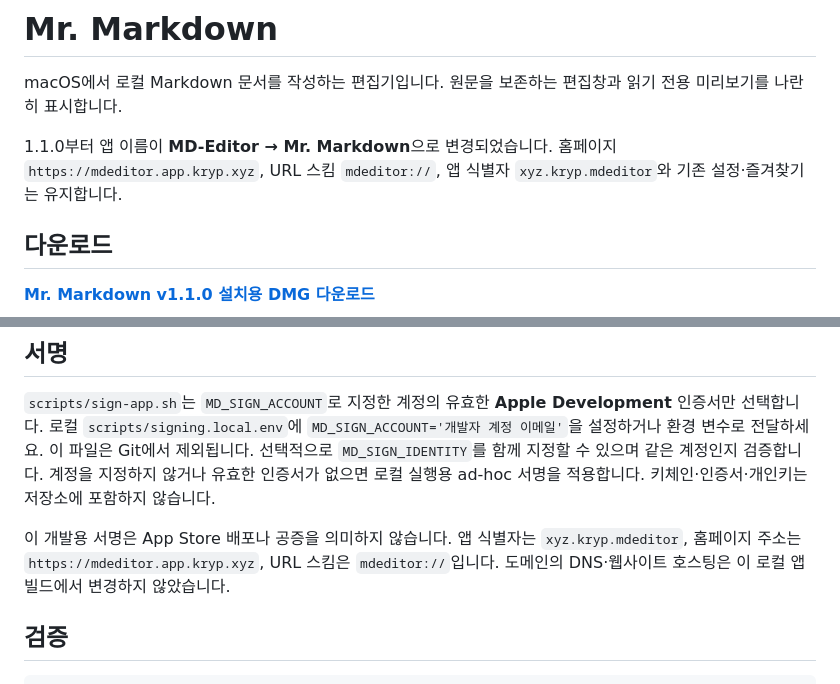
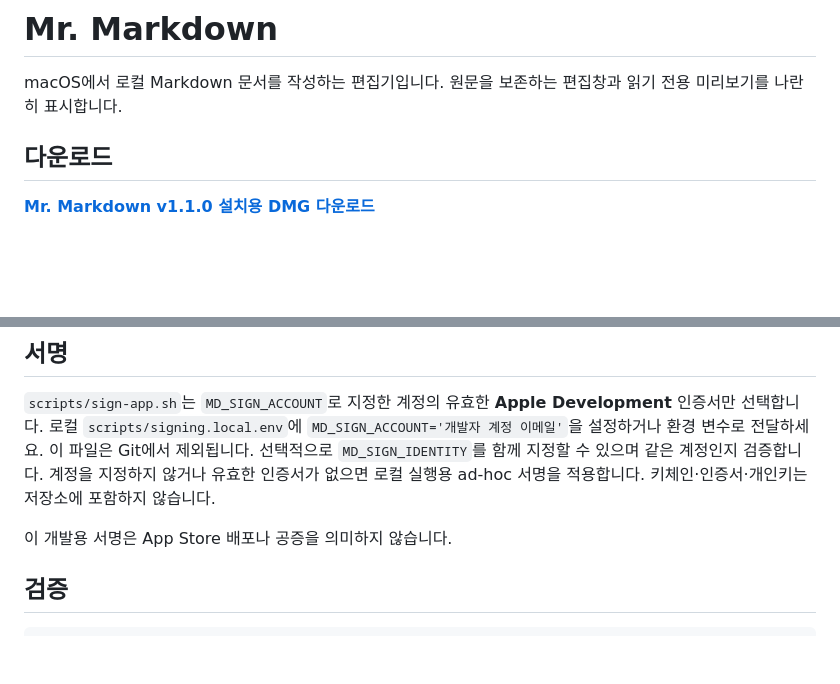
Before and after one commit to goldenman-kr/mr-markdown, a Markdown page: README.md, 2 parts joined by grey strips. Rendered like a GitHub page; blank space fills up the shorter version.

Commit message:
Keep the README focused on the current app and installation
Constraint: Remove former branding, homepage claims and app identifier details from the README as requested.

Tested: README content assertions and git diff --check.

Confidence: high

Scope-risk: narrow

```diff
--- a/README.md
+++ b/README.md
@@ -1,8 +1,6 @@
 # Mr. Markdown
 
 macOS에서 로컬 Markdown 문서를 작성하는 편집기입니다. 원문을 보존하는 편집창과 읽기 전용 미리보기를 나란히 표시합니다.
-
-1.1.0부터 앱 이름이 **MD-Editor → Mr. Markdown**으로 변경되었습니다. 홈페이지 `https://mdeditor.app.kryp.xyz`, URL 스킴 `mdeditor://`, 앱 식별자 `xyz.kryp.mdeditor`와 기존 설정·즐겨찾기는 유지합니다.
 
 ## 다운로드
 
@@ -76,7 +74,7 @@ npm run package
 
 `scripts/sign-app.sh`는 `MD_SIGN_ACCOUNT`로 지정한 계정의 유효한 **Apple Development** 인증서만 선택합니다. 로컬 `scripts/signing.local.env`에 `MD_SIGN_ACCOUNT='개발자 계정 이메일'`을 설정하거나 환경 변수로 전달하세요. 이 파일은 Git에서 제외됩니다. 선택적으로 `MD_SIGN_IDENTITY`를 함께 지정할 수 있으며 같은 계정인지 검증합니다. 계정을 지정하지 않거나 유효한 인증서가 없으면 로컬 실행용 ad-hoc 서명을 적용합니다. 키체인·인증서·개인키는 저장소에 포함하지 않습니다.
 
-이 개발용 서명은 App Store 배포나 공증을 의미하지 않습니다. 앱 식별자는 `xyz.kryp.mdeditor`, 홈페이지 주소는 `https://mdeditor.app.kryp.xyz`, URL 스킴은 `mdeditor://`입니다. 도메인의 DNS·웹사이트 호스팅은 이 로컬 앱 빌드에서 변경하지 않았습니다.
+이 개발용 서명은 App Store 배포나 공증을 의미하지 않습니다.
 
 ## 검증
 
```
